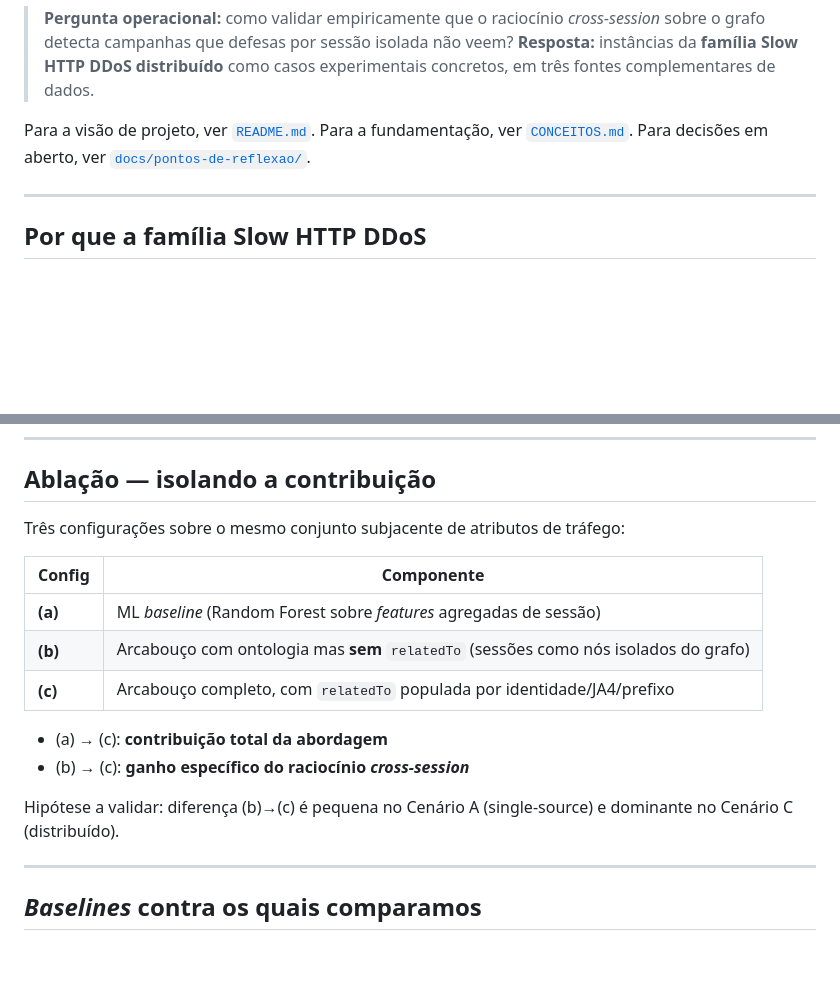
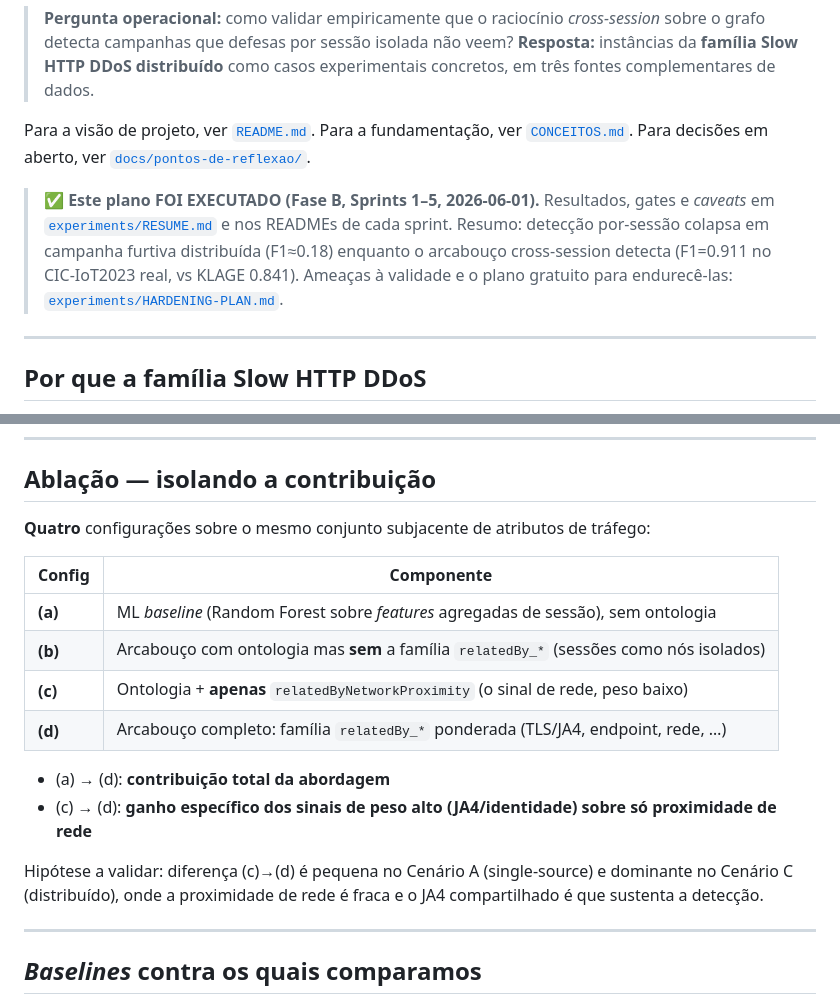
Before and after one commit to Natanael0liveira/knowledge-graph-ddos-article, a Markdown page: TESTAGEM.md, 2 parts joined by grey strips. Drawn GitHub-style; blank space fills up the shorter version.

```diff
--- a/TESTAGEM.md
+++ b/TESTAGEM.md
@@ -4,6 +4,13 @@
 > **Resposta:** instâncias da **família Slow HTTP DDoS distribuído** como casos experimentais concretos, em três fontes complementares de dados.
 
 Para a visão de projeto, ver [`README.md`](README.md). Para a fundamentação, ver [`CONCEITOS.md`](CONCEITOS.md). Para decisões em aberto, ver [`docs/pontos-de-reflexao/`](docs/pontos-de-reflexao/).
+
+> **✅ Este plano FOI EXECUTADO (Fase B, Sprints 1–5, 2026-06-01).** Resultados,
+> gates e *caveats* em [`experiments/RESUME.md`](experiments/RESUME.md) e nos READMEs de
+> cada sprint. Resumo: detecção por-sessão colapsa em campanha furtiva distribuída
+> (F1≈0.18) enquanto o arcabouço cross-session detecta (F1=0.911 no CIC-IoT2023 real,
+> vs KLAGE 0.841). Ameaças à validade e o plano gratuito para endurecê-las:
+> [`experiments/HARDENING-PLAN.md`](experiments/HARDENING-PLAN.md).
 
 ---
 
@@ -193,18 +200,19 @@ Essa métrica é o que produtos comerciais auto-reportam (DataDome: FPR < 0.01%
 
 ## Ablação — isolando a contribuição
 
-Três configurações sobre o mesmo conjunto subjacente de atributos de tráfego:
+**Quatro** configurações sobre o mesmo conjunto subjacente de atributos de tráfego:
 
 | Config | Componente |
 |---|---|
-| **(a)** | ML *baseline* (Random Forest sobre *features* agregadas de sessão) |
-| **(b)** | Arcabouço com ontologia mas **sem** `relatedTo` (sessões como nós isolados do grafo) |
-| **(c)** | Arcabouço completo, com `relatedTo` populada por identidade/JA4/prefixo |
+| **(a)** | ML *baseline* (Random Forest sobre *features* agregadas de sessão), sem ontologia |
+| **(b)** | Arcabouço com ontologia mas **sem** a família `relatedBy_*` (sessões como nós isolados) |
+| **(c)** | Ontologia + **apenas** `relatedByNetworkProximity` (o sinal de rede, peso baixo) |
+| **(d)** | Arcabouço completo: família `relatedBy_*` ponderada (TLS/JA4, endpoint, rede, …) |
 
-- (a) → (c): **contribuição total da abordagem**
-- (b) → (c): **ganho específico do raciocínio *cross-session***
+- (a) → (d): **contribuição total da abordagem**
+- (c) → (d): **ganho específico dos sinais de peso alto (JA4/identidade) sobre só proximidade de rede**
 
-Hipótese a validar: diferença (b)→(c) é pequena no Cenário A (single-source) e dominante no Cenário C (distribuído).
+Hipótese a validar: diferença (c)→(d) é pequena no Cenário A (single-source) e dominante no Cenário C (distribuído), onde a proximidade de rede é fraca e o JA4 compartilhado é que sustenta a detecção.
 
 ---
 
```
Also changed, not shown: CONCEITOS.md (+1 -1 lines), README.md (+15 -7 lines).
